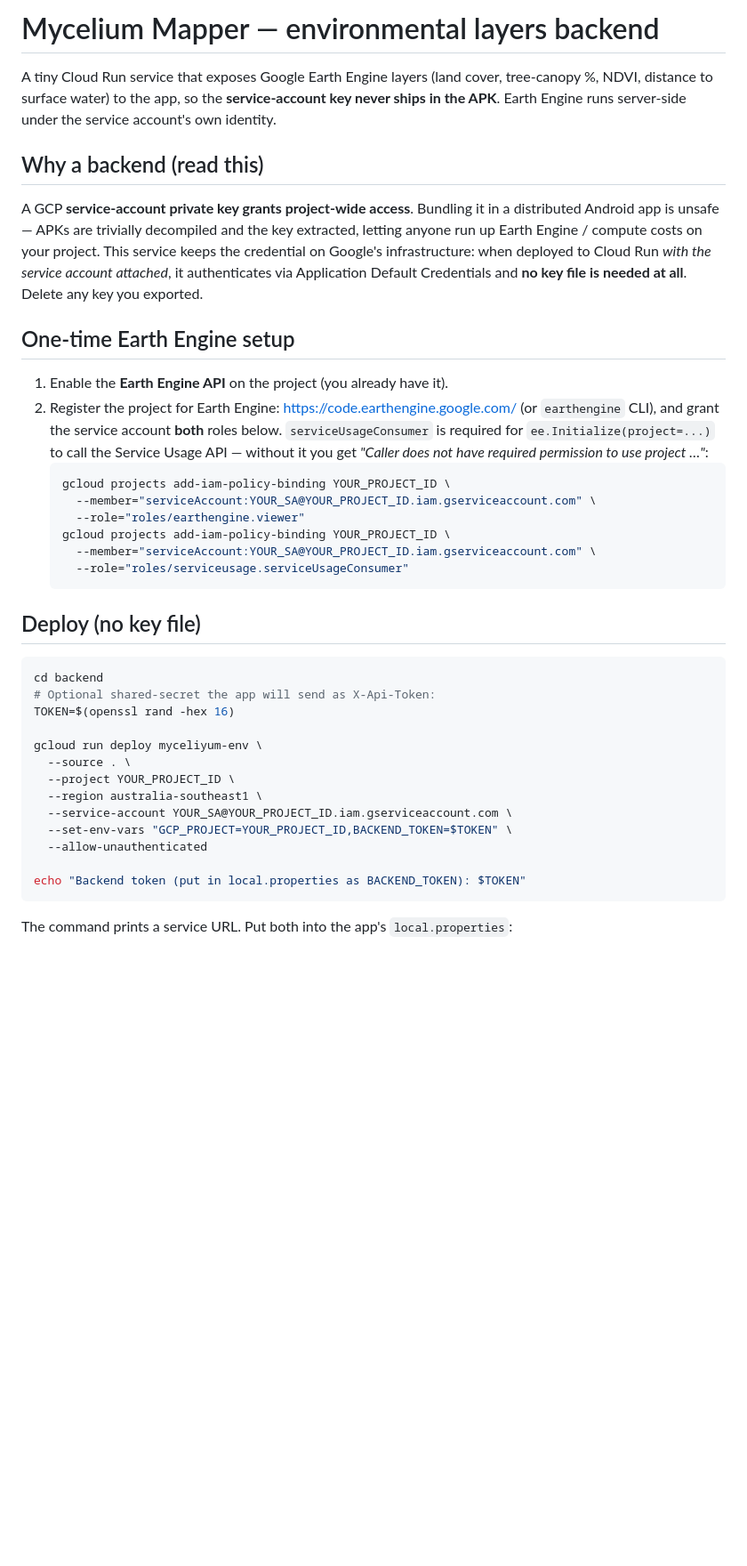
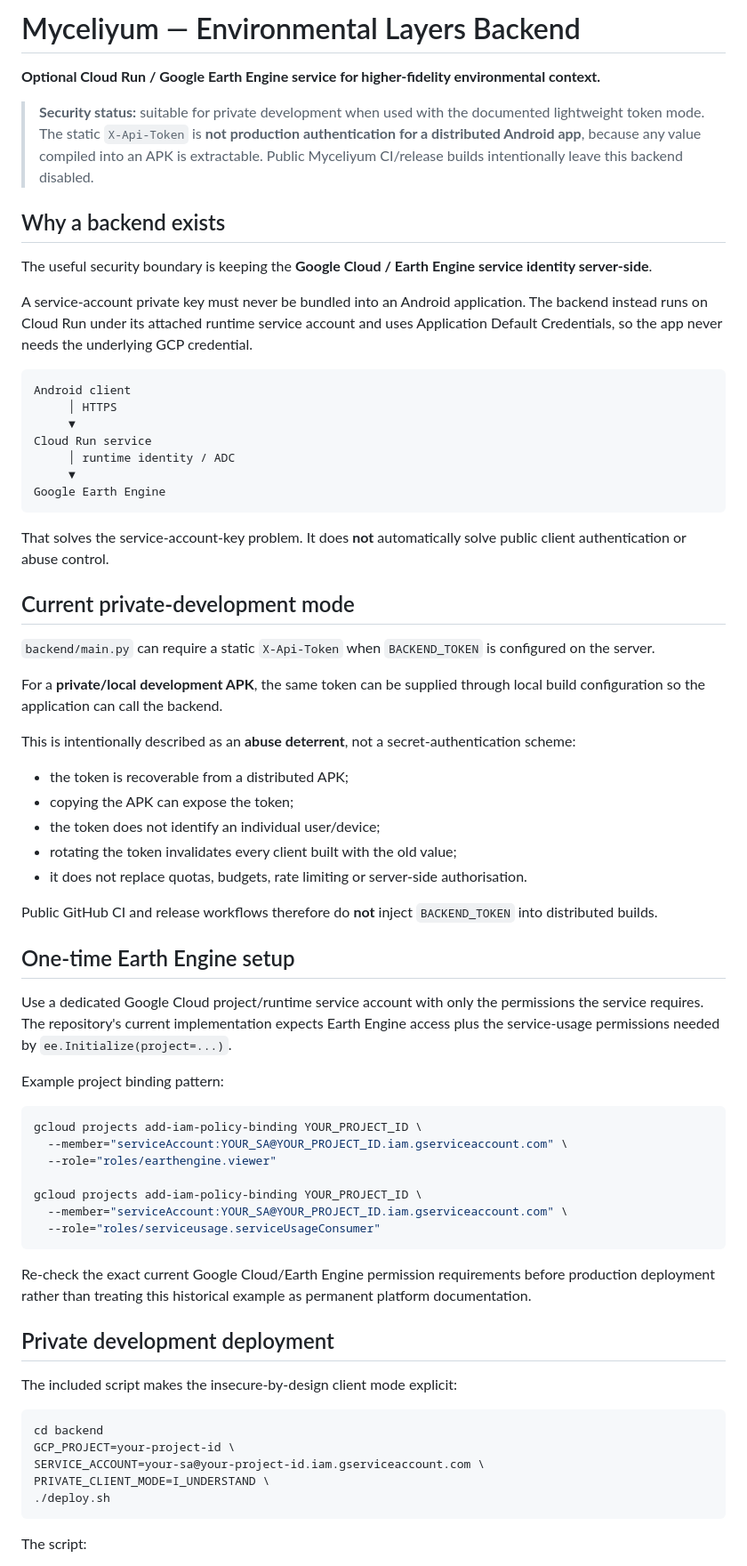
Before and after one commit to thotsl4yer69/Myceliyum, a Markdown page: backend/README.md, the part around one of its changes. Shown at 89% size. Rendered like a GitHub page; blank space fills up the shorter version.

````diff
--- a/backend/README.md
+++ b/backend/README.md
@@ -1,54 +1,72 @@
-# Mycelium Mapper — environmental layers backend
+# Myceliyum — Environmental Layers Backend
 
-A tiny Cloud Run service that exposes Google Earth Engine layers (land cover,
-tree-canopy %, NDVI, distance to surface water) to the app, so the
-**service-account key never ships in the APK**. Earth Engine runs server-side under the service account's own
-identity.
+**Optional Cloud Run / Google Earth Engine service for higher-fidelity environmental context.**
 
-## Why a backend (read this)
+> **Security status:** suitable for private development when used with the documented lightweight token mode. The static `X-Api-Token` is **not production authentication for a distributed Android app**, because any value compiled into an APK is extractable. Public Myceliyum CI/release builds intentionally leave this backend disabled.
 
-A GCP **service-account private key grants project-wide access**. Bundling it
-in a distributed Android app is unsafe — APKs are trivially decompiled and the
-key extracted, letting anyone run up Earth Engine / compute costs on your
-project. This service keeps the credential on Google's infrastructure: when
-deployed to Cloud Run *with the service account attached*, it authenticates via
-Application Default Credentials and **no key file is needed at all**. Delete any
-key you exported.
+## Why a backend exists
+
+The useful security boundary is keeping the **Google Cloud / Earth Engine service identity server-side**.
+
+A service-account private key must never be bundled into an Android application. The backend instead runs on Cloud Run under its attached runtime service account and uses Application Default Credentials, so the app never needs the underlying GCP credential.
+
+```text
+Android client
+     │ HTTPS
+     ▼
+Cloud Run service
+     │ runtime identity / ADC
+     ▼
+Google Earth Engine
+```
+
+That solves the service-account-key problem. It does **not** automatically solve public client authentication or abuse control.
+
+## Current private-development mode
+
+`backend/main.py` can require a static `X-Api-Token` when `BACKEND_TOKEN` is configured on the server.
+
+For a **private/local development APK**, the same token can be supplied through local build configuration so the application can call the backend.
+
+This is intentionally described as an **abuse deterrent**, not a secret-authentication scheme:
+
+- the token is recoverable from a distributed APK;
+- copying the APK can expose the token;
+- the token does not identify an individual user/device;
+- rotating the token invalidates every client built with the old value;
+- it does not replace quotas, budgets, rate limiting or server-side authorisation.
+
+Public GitHub CI and release workflows therefore do **not** inject `BACKEND_TOKEN` into distributed builds.
 
 ## One-time Earth Engine setup
 
-1. Enable the **Earth Engine API** on the project (you already have it).
-2. Register the project for Earth Engine: https://code.earthengine.google.com/
-   (or `earthengine` CLI), and grant the service account **both** roles below.
-   `serviceUsageConsumer` is required for `ee.Initialize(project=...)` to call
-   the Service Usage API — without it you get
-   *"Caller does not have required permission to use project …"*:
-   ```bash
-   gcloud projects add-iam-policy-binding YOUR_PROJECT_ID \
-     --member="serviceAccount:YOUR_SA@YOUR_PROJECT_ID.iam.gserviceaccount.com" \
-     --role="roles/earthengine.viewer"
-   gcloud projects add-iam-policy-binding YOUR_PROJECT_ID \
-     --member="serviceAccount:YOUR_SA@YOUR_PROJECT_ID.iam.gserviceaccount.com" \
-     --role="roles/serviceusage.serviceUsageConsumer"
-   ```
+Use a dedicated Google Cloud project/runtime service account with only the permissions the service requires. The repository's current implementation expects Earth Engine access plus the service-usage permissions needed by `ee.Initialize(project=...)`.
 
-## Deploy (no key file)
+Example project binding pattern:
+
+```bash
+gcloud projects add-iam-policy-binding YOUR_PROJECT_ID \
+  --member="serviceAccount:YOUR_SA@YOUR_PROJECT_ID.iam.gserviceaccount.com" \
+  --role="roles/earthengine.viewer"
+
+gcloud projects add-iam-policy-binding YOUR_PROJECT_ID \
+  --member="serviceAccount:YOUR_SA@YOUR_PROJECT_ID.iam.gserviceaccount.com" \
+  --role="roles/serviceusage.serviceUsageConsumer"
+```
+
+Re-check the exact current Google Cloud/Earth Engine permission requirements before production deployment rather than treating this historical example as permanent platform documentation.
+
+## Private development deployment
+
+The included script makes the insecure-by-design client mode explicit:
 
 ```bash
 cd backend
-# Optional shared-secret the app will send as X-Api-Token:
-TOKEN=$(openssl rand -hex 16)
-
-gcloud run deploy myceliyum-env \
-  --source . \
-  --project YOUR_PROJECT_ID \
-  --region australia-southeast1 \
-  --service-account YOUR_SA@YOUR_PROJECT_ID.iam.gserviceaccount.com \
-  --set-env-vars "GCP_PROJECT=YOUR_PROJECT_ID,BACKEND_TOKEN=$TOKEN" \
-  --allow-unauthenticated
-
-echo "Backend token (put in local.properties as BACKEND_TOKEN): $TOKEN"
+GCP_PROJECT=your-project-id \
+SERVICE_ACCOUNT=your-sa@your-project-id.iam.gserviceaccount.com \
+PRIVATE_CLIENT_MODE=I_UNDERSTAND \
+./deploy.sh
 ```
 
-The command prints a service URL. Put both into the app's `local.properties`:
+The script:
 
````
Also changed, not shown: other parts of backend/README.md (+72 -24 lines).
